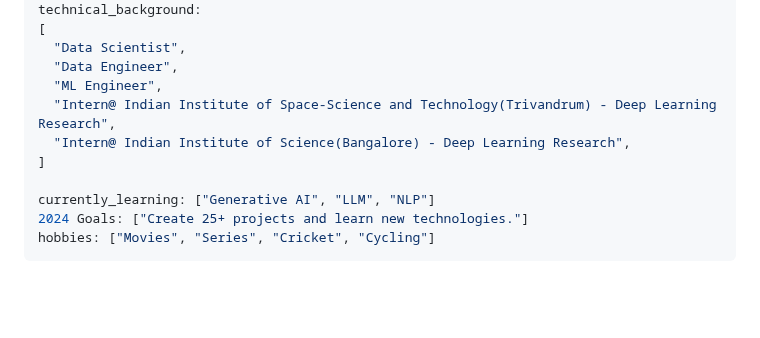
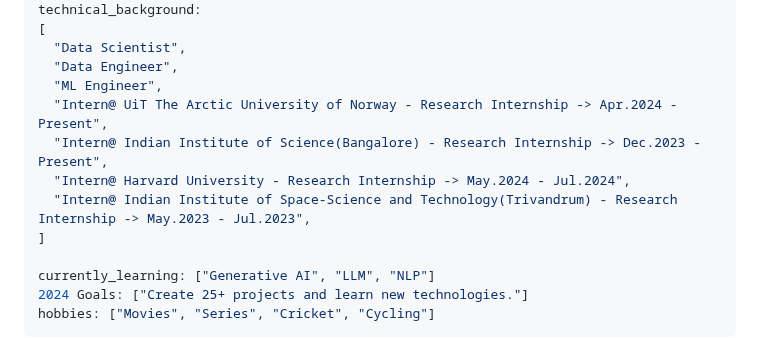
Before and after one commit to KeerthanaS04/KeerthanaS04, a Markdown page: README.md, the part around the change. Rendered like a GitHub page; blank space fills up the shorter version.

```diff
--- a/README.md
+++ b/README.md
@@ -40,8 +40,10 @@ technical_background:
   "Data Scientist",
   "Data Engineer",
   "ML Engineer",
-  "Intern@ Indian Institute of Space-Science and Technology(Trivandrum) - Deep Learning Research",
-  "Intern@ Indian Institute of Science(Bangalore) - Deep Learning Research",
+  "Intern@ UiT The Arctic University of Norway - Research Internship -> Apr.2024 - Present",
+  "Intern@ Indian Institute of Science(Bangalore) - Research Internship -> Dec.2023 - Present",
+  "Intern@ Harvard University - Research Internship -> May.2024 - Jul.2024",
+  "Intern@ Indian Institute of Space-Science and Technology(Trivandrum) - Research Internship -> May.2023 - Jul.2023",
 ]
 
 currently_learning: ["Generative AI", "LLM", "NLP"]
```
